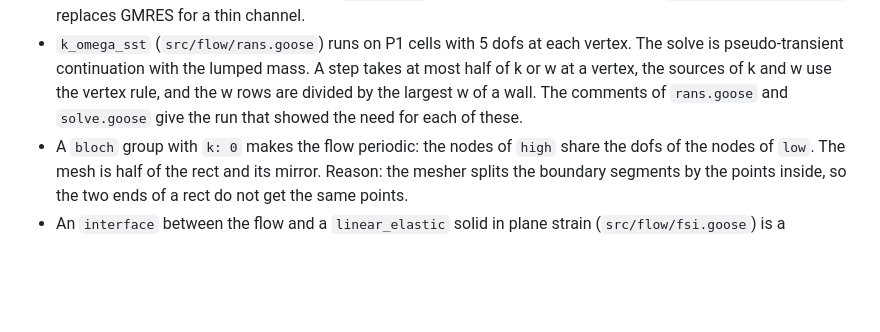
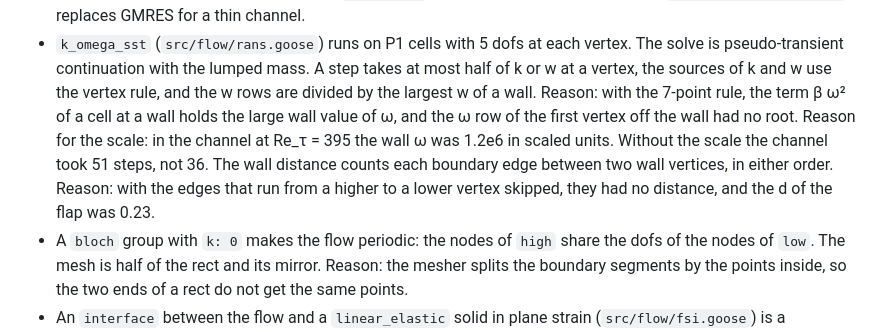
Before and after one commit to yujieteo/skein, a Markdown page: docs/implementation.md, the part around the change. Drawn GitHub-style; blank space fills up the shorter version.

```diff
--- a/docs/implementation.md
+++ b/docs/implementation.md
@@ -190,8 +190,14 @@ The package `flow` in `src/flow/` solves steady incompressible flow in 2D
   each vertex. The solve is pseudo-transient continuation with the lumped
   mass. A step takes at most half of k or w at a vertex, the sources of k
   and w use the vertex rule, and the w rows are divided by the largest w
-  of a wall. The comments of `rans.goose` and `solve.goose` give the run
-  that showed the need for each of these.
+  of a wall. Reason: with the 7-point rule, the term β ω² of a cell at a
+  wall holds the large wall value of ω, and the ω row of the first vertex
+  off the wall had no root. Reason for the scale: in the channel at
+  Re_τ = 395 the wall ω was 1.2e6 in scaled units. Without the scale the
+  channel took 51 steps, not 36. The wall distance counts each boundary
+  edge between two wall vertices, in either order. Reason: with the
+  edges that run from a higher to a lower vertex skipped, they had no
+  distance, and the d of the flap was 0.23.
 - A `bloch` group with `k: 0` makes the flow periodic: the nodes of `high`
   share the dofs of the nodes of `low`. The mesh is half of the rect and
   its mirror. Reason: the mesher splits the boundary segments by the
```
Also changed, not shown: README.md (+1 -1 lines), docs/skein_spec.md (+3 -3 lines).
